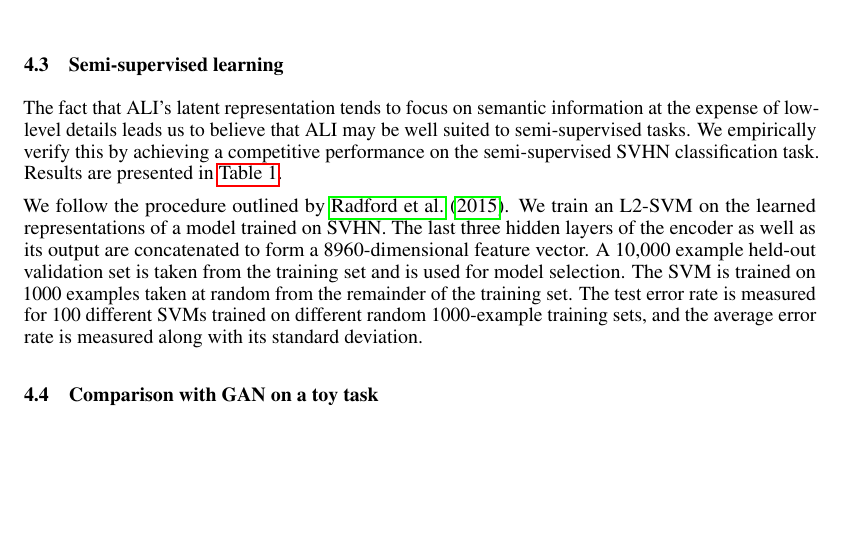
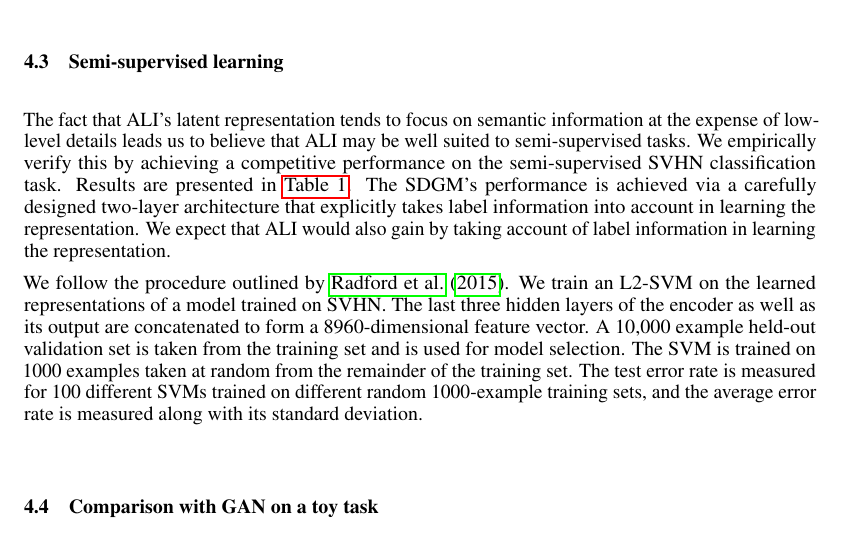
Before and after one commit to IshmaelBelghazi/ALI, a LaTeX paper (paper/adversarially_learned_inference.tex): part of page 8 of 15, cut so that both start at the same text, the shorter picture padded with empty space. Compiled offline with pdfLaTeX; a missing bibliography style is replaced by a similar one.

Commit message:
Nuance semi-supervised results

```diff
--- a/paper/adversarially_learned_inference.tex
+++ b/paper/adversarially_learned_inference.tex
@@ -614,7 +614,11 @@ The fact that ALI's latent representation tends to focus on semantic information
 at the expense of low-level details leads us to believe that ALI may be well
 suited to semi-supervised tasks. We empirically verify this by achieving a
 competitive performance on the semi-supervised SVHN classification task.
-Results are presented in \autoref{tab:semi-supervised}.
+Results are presented in \autoref{tab:semi-supervised}. The SDGM's performance
+is achieved via a carefully designed two-layer architecture that explicitly
+takes label information into account in learning the representation. We expect
+that ALI would also gain by taking account of label information in learning the
+representation.
 
 We follow the procedure outlined by \citet{radford2015unsupervised}. We train an
 L2-SVM on the learned representations of a model trained on SVHN. The last three
```
